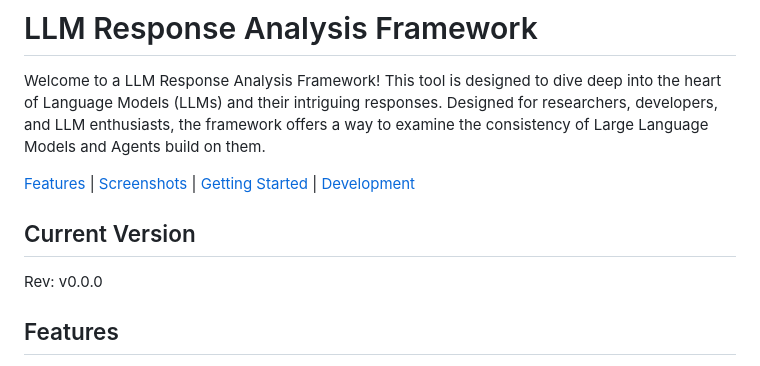
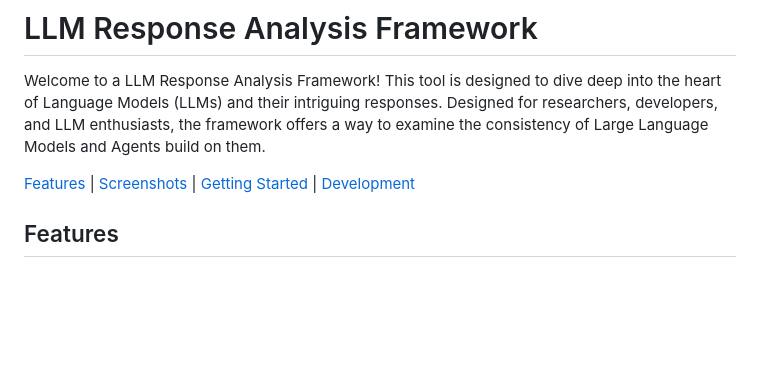
Before and after one commit to thompsonson/det, a Markdown page: README.md, the part around the change. GitHub-like rendering; blank space fills up the shorter version.

Commit message:
fix: removed the incorrect version in the README

```diff
--- a/README.md
+++ b/README.md
@@ -5,10 +5,6 @@
 Welcome to a LLM Response Analysis Framework! This tool is designed to dive deep into the heart of Language Models (LLMs) and their intriguing responses. Designed for researchers, developers, and LLM enthusiasts, the framework offers a way to examine the consistency of Large Language Models and Agents build on them.
 
 [Features](#features) | [Screenshots](#screenshots) | [Getting Started](#getting-started) | [Development](#development)
-
-## Current Version
-
-Rev: v0.0.0
 
 ## Features
 
```
